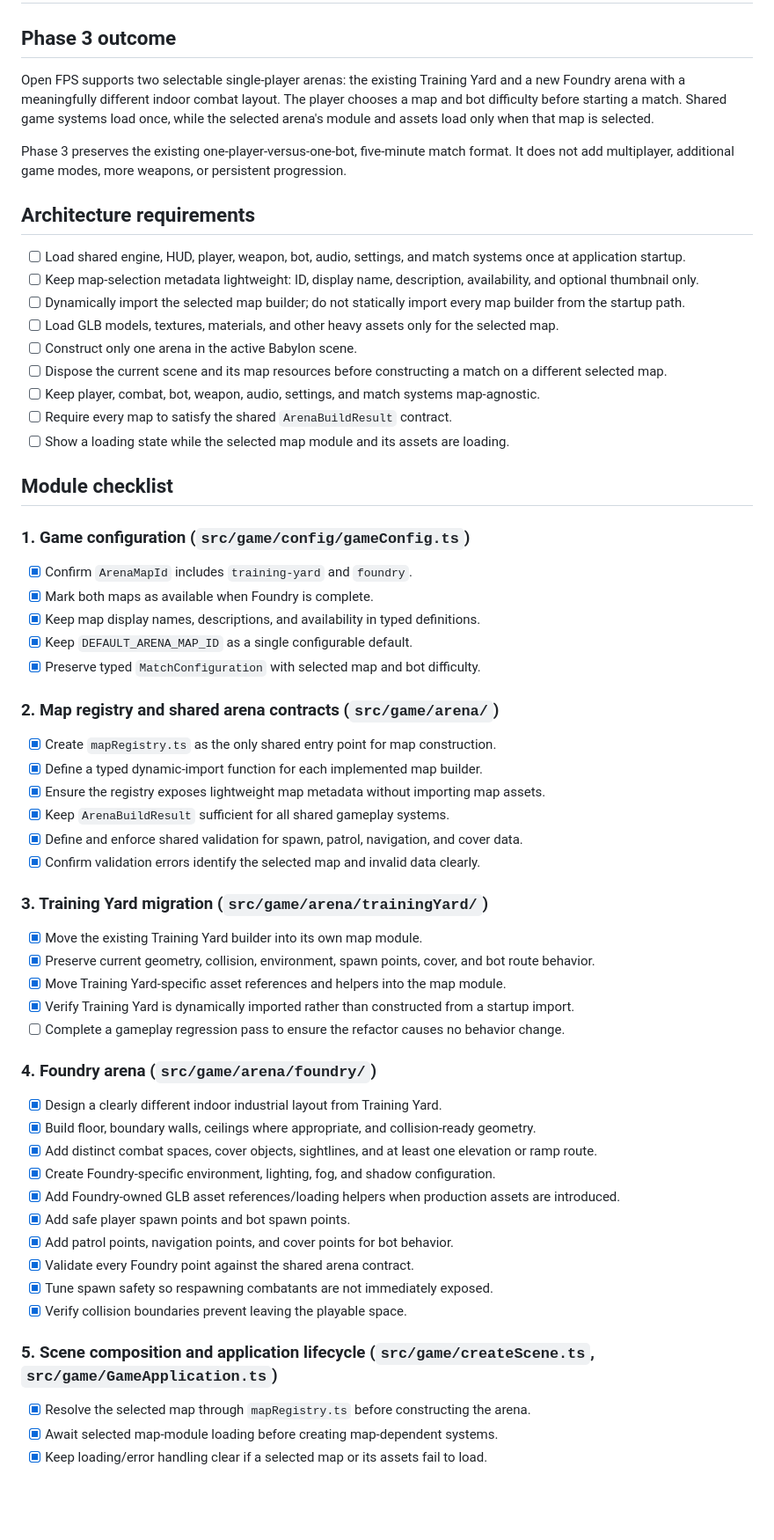
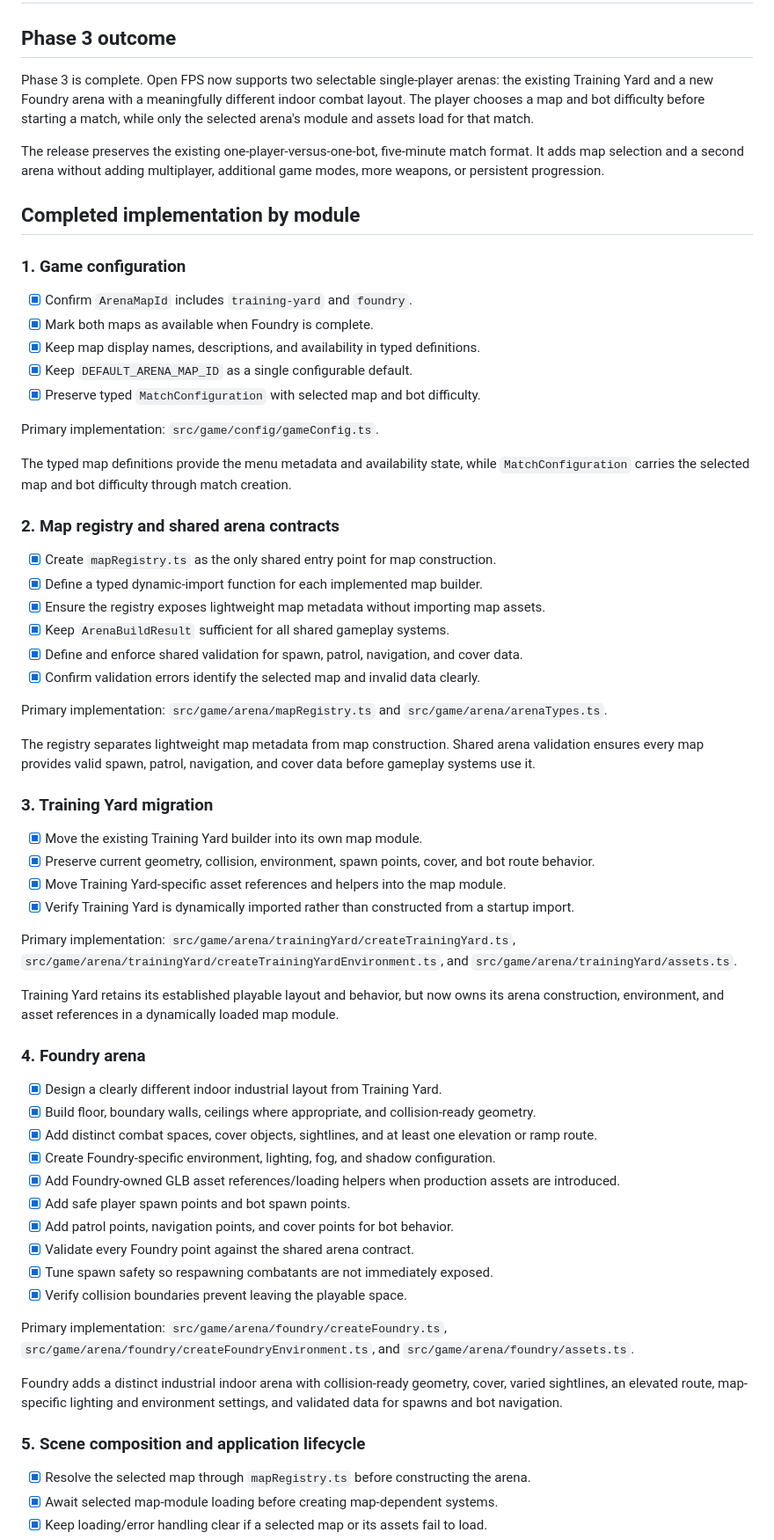
Before and after one commit to sury4karmakar/fps-game, a Markdown page: docs/PHASE3.md, the part around one of its changes. Shown at 88% size. Rendered like a GitHub page; blank space fills up the shorter version.

```diff
--- a/docs/PHASE3.md
+++ b/docs/PHASE3.md
@@ -2,25 +2,13 @@
 
 ## Phase 3 outcome
 
-Open FPS supports two selectable single-player arenas: the existing Training Yard and a new Foundry arena with a meaningfully different indoor combat layout. The player chooses a map and bot difficulty before starting a match. Shared game systems load once, while the selected arena's module and assets load only when that map is selected.
+Phase 3 is complete. Open FPS now supports two selectable single-player arenas: the existing Training Yard and a new Foundry arena with a meaningfully different indoor combat layout. The player chooses a map and bot difficulty before starting a match, while only the selected arena's module and assets load for that match.
 
-Phase 3 preserves the existing one-player-versus-one-bot, five-minute match format. It does not add multiplayer, additional game modes, more weapons, or persistent progression.
+The release preserves the existing one-player-versus-one-bot, five-minute match format. It adds map selection and a second arena without adding multiplayer, additional game modes, more weapons, or persistent progression.
 
-## Architecture requirements
+## Completed implementation by module
 
-- [ ] Load shared engine, HUD, player, weapon, bot, audio, settings, and match systems once at application startup.
-- [ ] Keep map-selection metadata lightweight: ID, display name, description, availability, and optional thumbnail only.
-- [ ] Dynamically import the selected map builder; do not statically import every map builder from the startup path.
-- [ ] Load GLB models, textures, materials, and other heavy assets only for the selected map.
-- [ ] Construct only one arena in the active Babylon scene.
-- [ ] Dispose the current scene and its map resources before constructing a match on a different selected map.
-- [ ] Keep player, combat, bot, weapon, audio, settings, and match systems map-agnostic.
-- [ ] Require every map to satisfy the shared `ArenaBuildResult` contract.
-- [ ] Show a loading state while the selected map module and its assets are loading.
-
-## Module checklist
-
-### 1. Game configuration (`src/game/config/gameConfig.ts`)
+### 1. Game configuration
 
 - [x] Confirm `ArenaMapId` includes `training-yard` and `foundry`.
 - [x] Mark both maps as available when Foundry is complete.
@@ -28,7 +16,11 @@ Phase 3 preserves the existing one-player-versus-one-bot, five-minute match form
 - [x] Keep `DEFAULT_ARENA_MAP_ID` as a single configurable default.
 - [x] Preserve typed `MatchConfiguration` with selected map and bot difficulty.
 
-### 2. Map registry and shared arena contracts (`src/game/arena/`)
+Primary implementation: `src/game/config/gameConfig.ts`.
+
+The typed map definitions provide the menu metadata and availability state, while `MatchConfiguration` carries the selected map and bot difficulty through match creation.
+
+### 2. Map registry and shared arena contracts
 
 - [x] Create `mapRegistry.ts` as the only shared entry point for map construction.
 - [x] Define a typed dynamic-import function for each implemented map builder.
@@ -37,15 +29,22 @@ Phase 3 preserves the existing one-player-versus-one-bot, five-minute match form
 - [x] Define and enforce shared validation for spawn, patrol, navigation, and cover data.
 - [x] Confirm validation errors identify the selected map and invalid data clearly.
 
-### 3. Training Yard migration (`src/game/arena/trainingYard/`)
+Primary implementation: `src/game/arena/mapRegistry.ts` and `src/game/arena/arenaTypes.ts`.
+
+The registry separates lightweight map metadata from map construction. Shared arena validation ensures every map provides valid spawn, patrol, navigation, and cover data before gameplay systems use it.
+
+### 3. Training Yard migration
 
 - [x] Move the existing Training Yard builder into its own map module.
 - [x] Preserve current geometry, collision, environment, spawn points, cover, and bot route behavior.
 - [x] Move Training Yard-specific asset references and helpers into the map module.
 - [x] Verify Training Yard is dynamically imported rather than constructed from a startup import.
-- [ ] Complete a gameplay regression pass to ensure the refactor causes no behavior change.
 
-### 4. Foundry arena (`src/game/arena/foundry/`)
+Primary implementation: `src/game/arena/trainingYard/createTrainingYard.ts`, `src/game/arena/trainingYard/createTrainingYardEnvironment.ts`, and `src/game/arena/trainingYard/assets.ts`.
+
+Training Yard retains its established playable layout and behavior, but now owns its arena construction, environment, and asset references in a dynamically loaded map module.
+
+### 4. Foundry arena
 
 - [x] Design a clearly different indoor industrial layout from Training Yard.
 - [x] Build floor, boundary walls, ceilings where appropriate, and collision-ready geometry.
@@ -58,7 +57,11 @@ Phase 3 preserves the existing one-player-versus-one-bot, five-minute match form
 - [x] Tune spawn safety so respawning combatants are not immediately exposed.
 - [x] Verify collision boundaries prevent leaving the playable space.
 
-### 5. Scene composition and application lifecycle (`src/game/createScene.ts`, `src/game/GameApplication.ts`)
+Primary implementation: `src/game/arena/foundry/createFoundry.ts`, `src/game/arena/foundry/createFoundryEnvironment.ts`, and `src/game/arena/foundry/assets.ts`.
+
+Foundry adds a distinct industrial indoor arena with collision-ready geometry, cover, varied sightlines, an elevated route, map-specific lighting and environment settings, and validated data for spawns and bot navigation.
+
+### 5. Scene composition and application lifecycle
 
 - [x] Resolve the selected map through `mapRegistry.ts` before constructing the arena.
 - [x] Await selected map-module loading before creating map-dependent systems.
```
Also changed, not shown: other parts of docs/PHASE3.md (+59 -28 lines).
